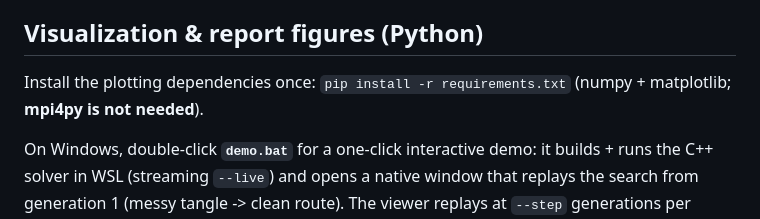
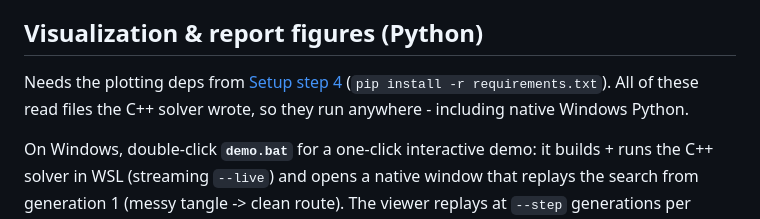
Before and after one commit to Duckduck-05/Parallel_project, a Markdown page: README.md, the part around one of its changes. Drawn GitHub-style.

```diff
--- a/README.md
+++ b/README.md
@@ -119,8 +167,9 @@ counts) work, and pins the launch agent so all nodes use the same OpenMPI build.
 
 ## Visualization & report figures (Python)
 
-Install the plotting dependencies once: `pip install -r requirements.txt` (numpy + matplotlib;
-**mpi4py is not needed**).
+Needs the plotting deps from [Setup step 4](#4-visualization-deps---python-requirementstxt)
+(`pip install -r requirements.txt`). All of these read files the C++ solver wrote, so they
+run anywhere - including native Windows Python.
 
 On Windows, double-click **`demo.bat`** for a one-click interactive demo: it builds + runs the
 C++ solver in WSL (streaming `--live`) and opens a native window that replays the search from
```
Also changed, not shown: other parts of README.md (+51 -3 lines).
